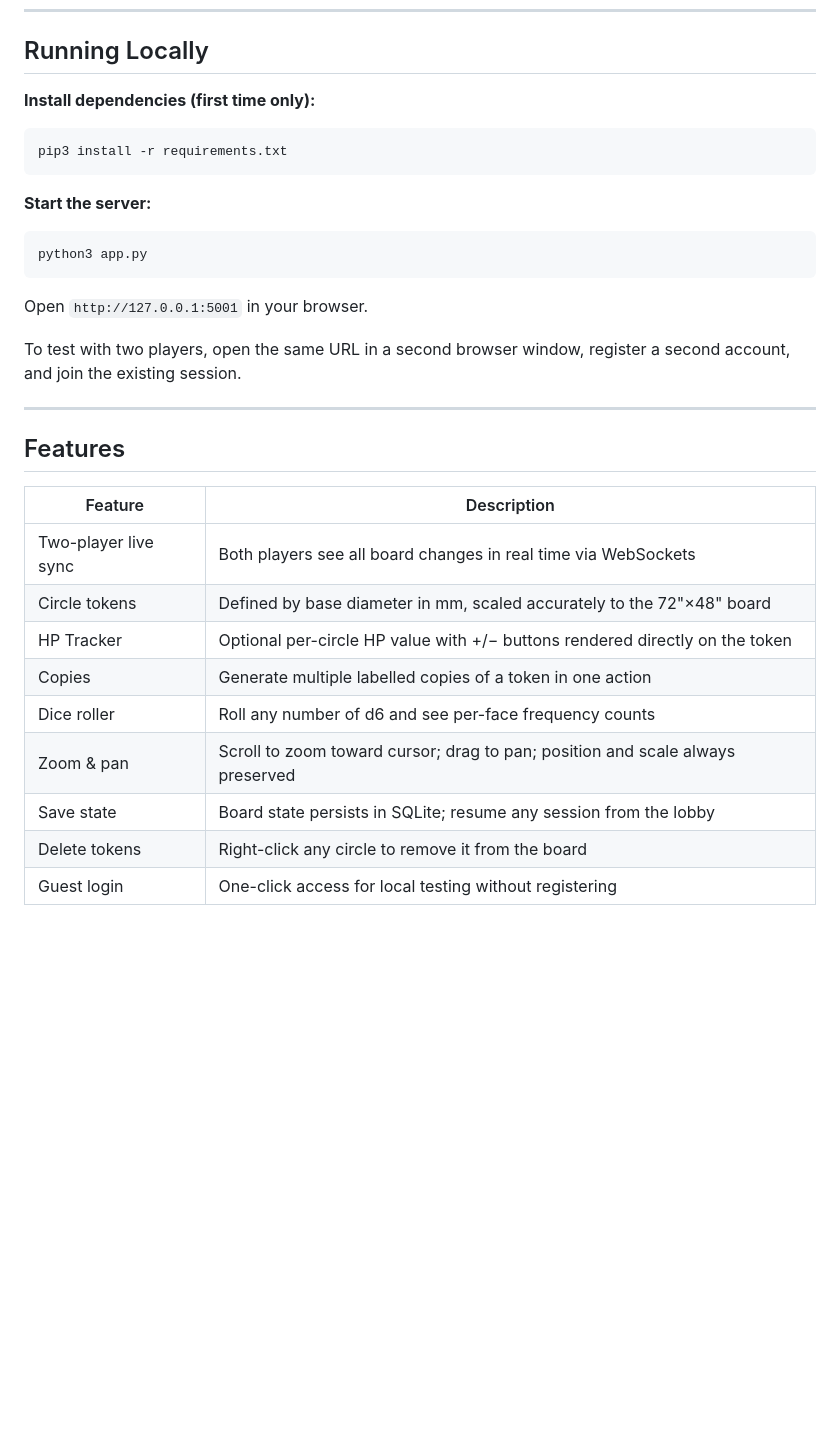
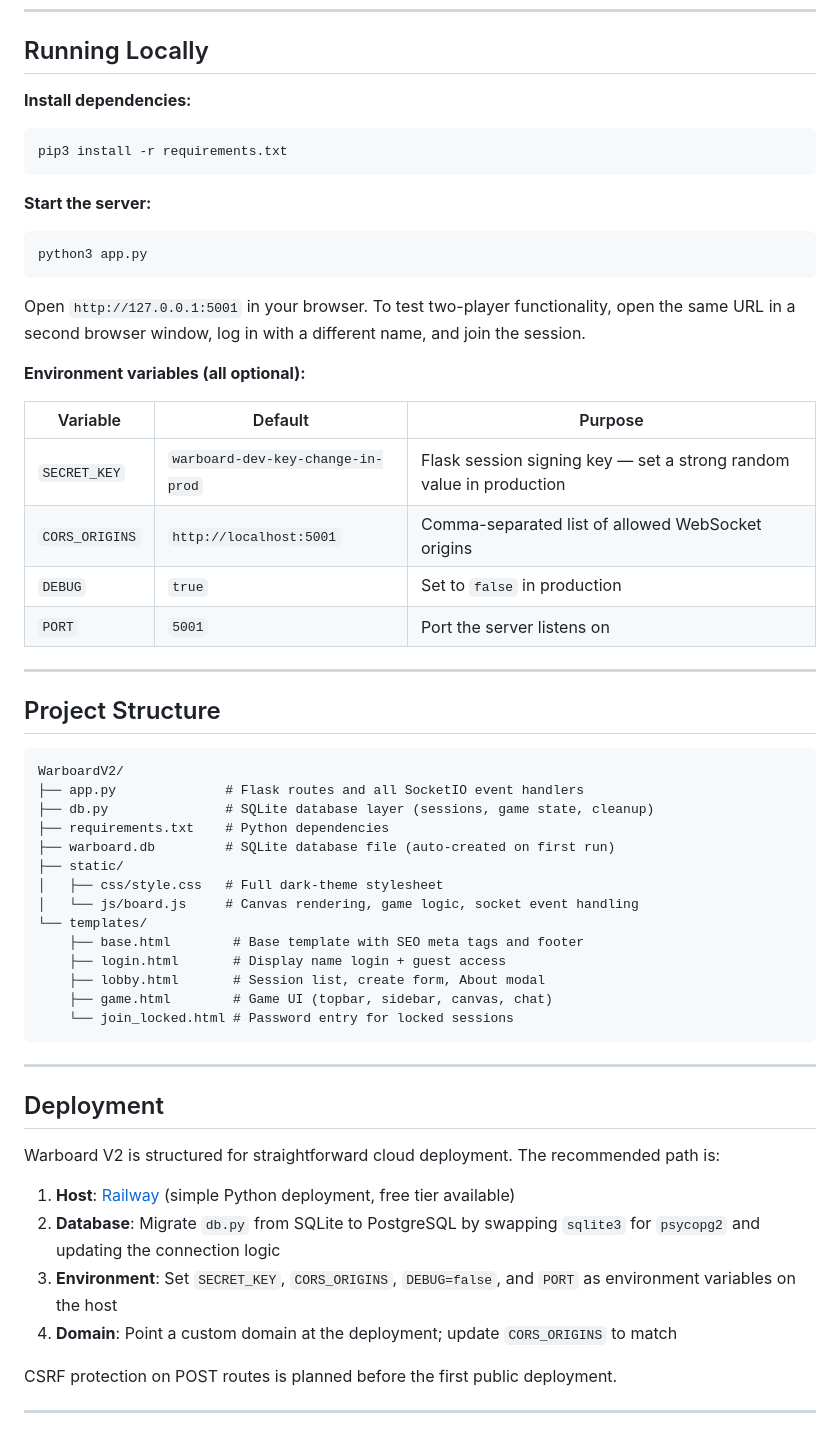
Before and after one commit to Potestas87/WarboardV2, a Markdown page: README.md, the part around one of its changes. GitHub-like rendering; blank space fills up the shorter version.

````diff
--- a/README.md
+++ b/README.md
@@ -42,7 +103,7 @@ The browser-side counterpart to Flask-SocketIO. It handles the WebSocket connect
 
 ## Running Locally
 
-**Install dependencies (first time only):**
+**Install dependencies:**
 ```bash
 pip3 install -r requirements.txt
 ```
@@ -52,22 +113,50 @@ pip3 install -r requirements.txt
 python3 app.py
 ```
 
-Open `http://127.0.0.1:5001` in your browser.
+Open `http://127.0.0.1:5001` in your browser. To test two-player functionality, open the same URL in a second browser window, log in with a different name, and join the session.
 
-To test with two players, open the same URL in a second browser window, register a second account, and join the existing session.
+**Environment variables (all optional):**
+
+| Variable | Default | Purpose |
+|---|---|---|
+| `SECRET_KEY` | `warboard-dev-key-change-in-prod` | Flask session signing key — set a strong random value in production |
+| `CORS_ORIGINS` | `http://localhost:5001` | Comma-separated list of allowed WebSocket origins |
+| `DEBUG` | `true` | Set to `false` in production |
+| `PORT` | `5001` | Port the server listens on |
 
 ---
 
-## Features
+## Project Structure
 
-| Feature | Description |
-|---|---|
-| Two-player live sync | Both players see all board changes in real time via WebSockets |
-| Circle tokens | Defined by base diameter in mm, scaled accurately to the 72"×48" board |
-| HP Tracker | Optional per-circle HP value with +/− buttons rendered directly on the token |
-| Copies | Generate multiple labelled copies of a token in one action |
-| Dice roller | Roll any number of d6 and see per-face frequency counts |
-| Zoom & pan | Scroll to zoom toward cursor; drag to pan; position and scale always preserved |
-| Save state | Board state persists in SQLite; resume any session from the lobby |
-| Delete tokens | Right-click any circle to remove it from the board |
-| Guest login | One-click access for local testing without registering |
+```
+WarboardV2/
+├── app.py              # Flask routes and all SocketIO event handlers
+├── db.py               # SQLite database layer (sessions, game state, cleanup)
+├── requirements.txt    # Python dependencies
+├── warboard.db         # SQLite database file (auto-created on first run)
+├── static/
+│   ├── css/style.css   # Full dark-theme stylesheet
+│   └── js/board.js     # Canvas rendering, game logic, socket event handling
+└── templates/
+    ├── base.html        # Base template with SEO meta tags and footer
+    ├── login.html       # Display name login + guest access
+    ├── lobby.html       # Session list, create form, About modal
+    ├── game.html        # Game UI (topbar, sidebar, canvas, chat)
+    └── join_locked.html # Password entry for locked sessions
+```
+
+---
+
+## Deployment
+
+Warboard V2 is structured for straightforward cloud deployment. The recommended path is:
+
+1. **Host**: [Railway](https://railway.app) (simple Python deployment, free tier available)
+2. **Database**: Migrate `db.py` from SQLite to PostgreSQL by swapping `sqlite3` for `psycopg2` and updating the connection logic
+3. **Environment**: Set `SECRET_KEY`, `CORS_ORIGINS`, `DEBUG=false`, and `PORT` as environment variables on the host
+4. **Domain**: Point a custom domain at the deployment; update `CORS_ORIGINS` to match
+
+CSRF protection on POST routes is planned before the first public deployment.
+
+---
+
````
Also changed, not shown: other parts of README.md (+88 -19 lines).
